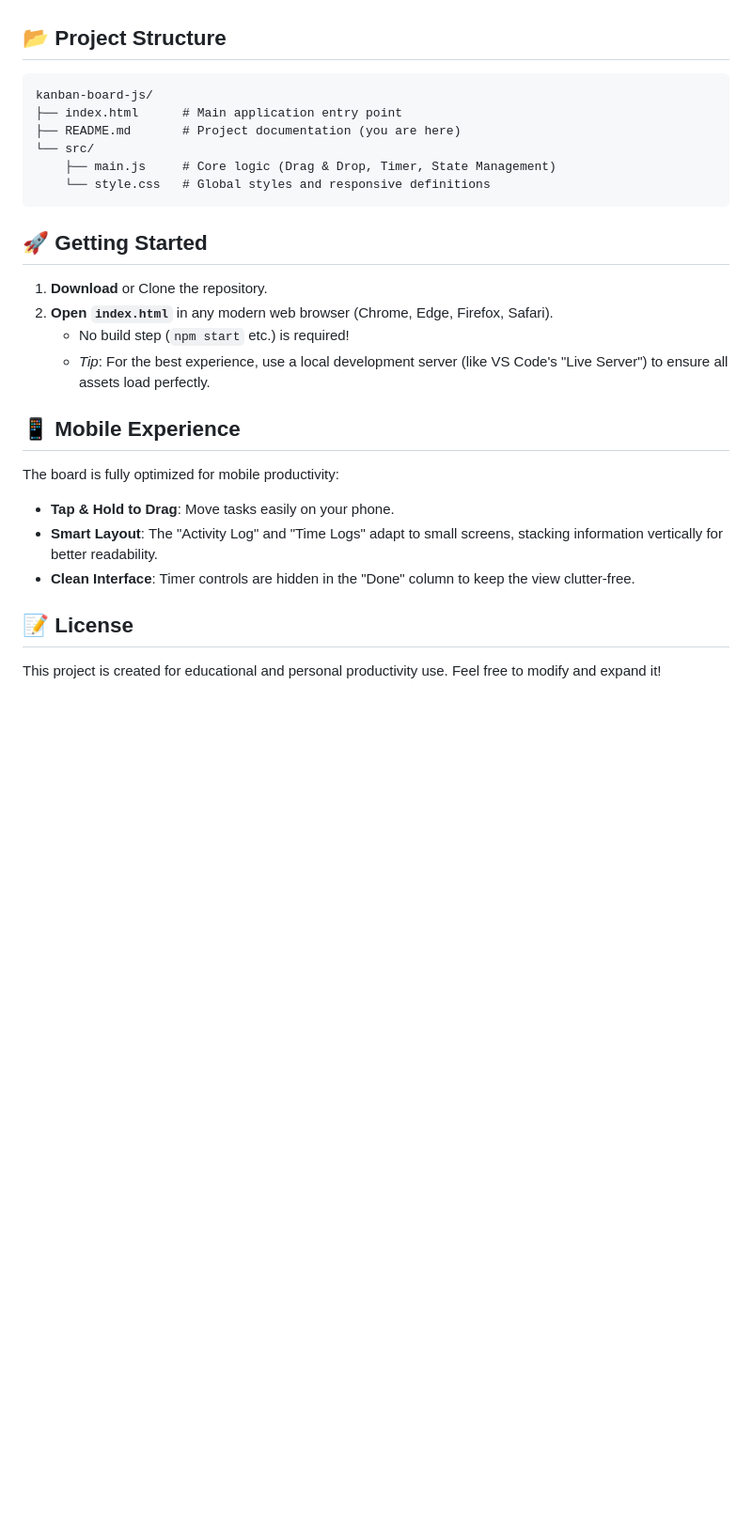
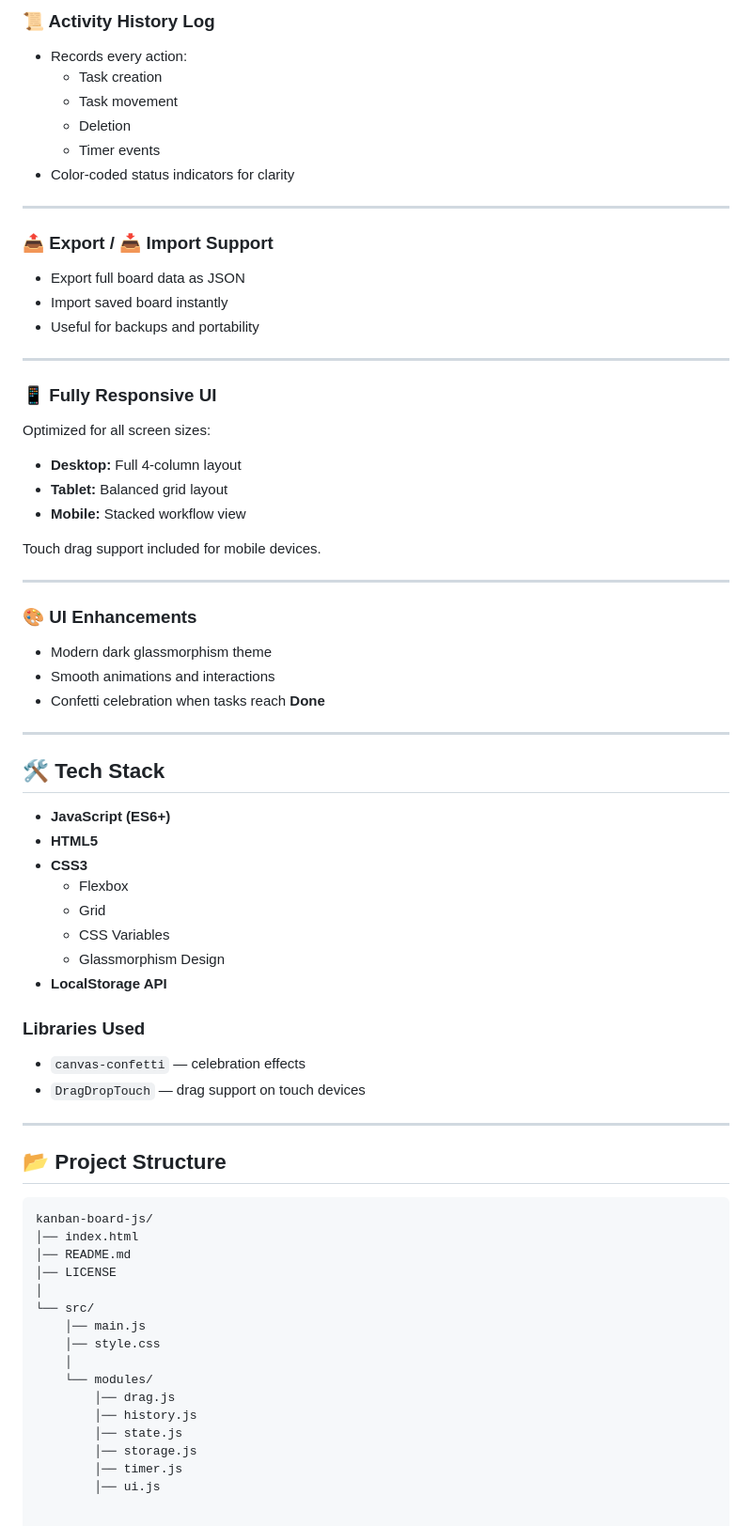
Before and after one commit to CodeWithSindhu/kanban-board-js, a Markdown page: README.md, the part around the change printed below. Shown: that part at 94% size. GitHub-like rendering; blank space fills up the shorter version.

````diff
--- a/README.md
+++ b/README.md
@@ -40,29 +59,71 @@ ProKanban is a premium, fully responsive Kanban board application built with van
+### 📜 Activity History Log
+- Records every action:
+  - Task creation
+  - Task movement
+  - Deletion
+  - Timer events
+- Color-coded status indicators for clarity
+
+---
+
+### 📤 Export / 📥 Import Support
+- Export full board data as JSON
+- Import saved board instantly
+- Useful for backups and portability
+
+---
+
+### 📱 Fully Responsive UI
+Optimized for all screen sizes:
+
+- **Desktop:** Full 4-column layout
+- **Tablet:** Balanced grid layout
+- **Mobile:** Stacked workflow view
+
+Touch drag support included for mobile devices.
+
+---
+
+### 🎨 UI Enhancements
+- Modern dark glassmorphism theme
+- Smooth animations and interactions
+- Confetti celebration when tasks reach **Done**
+
+---
+
+## 🛠️ Tech Stack
+
+- **JavaScript (ES6+)**
+- **HTML5**
+- **CSS3**
+  - Flexbox
+  - Grid
+  - CSS Variables
+  - Glassmorphism Design
+- **LocalStorage API**
+
+### Libraries Used
+- `canvas-confetti` — celebration effects
+- `DragDropTouch` — drag support on touch devices
+
+---
 
 ## 📂 Project Structure
 
-```
+```bash
 kanban-board-js/
-├── index.html      # Main application entry point
-├── README.md       # Project documentation (you are here)
+│── index.html
+│── README.md
+│── LICENSE
+│
 └── src/
-    ├── main.js     # Core logic (Drag & Drop, Timer, State Management)
-    └── style.css   # Global styles and responsive definitions
-```
-
-## 🚀 Getting Started
-
-1.  **Download** or Clone the repository.
-2.  **Open `index.html`** in any modern web browser (Chrome, Edge, Firefox, Safari).
-    -   No build step (`npm start` etc.) is required!
-    -   *Tip*: For the best experience, use a local development server (like VS Code's "Live Server") to ensure all assets load perfectly.
-
-## 📱 Mobile Experience
-
-The board is fully optimized for mobile productivity:
--   **Tap & Hold to Drag**: Move tasks easily on your phone.
--   **Smart Layout**: The "Activity Log" and "Time Logs" adapt to small screens, stacking information vertically for better readability.
--   **Clean Interface**: Timer controls are hidden in the "Done" column to keep the view clutter-free.
-
-## 📝 License
-
-This project is created for educational and personal productivity use. Feel free to modify and expand it!
+    │── main.js
+    │── style.css
+    │
+    └── modules/
+        │── drag.js
+        │── history.js
+        │── state.js
+        │── storage.js
+        │── timer.js
+        │── ui.js
````
Also changed, not shown: other parts of README.md (+48 -29 lines), .github/ISSUE_TEMPLATE/bug_report.md (added, +72 -0 lines), .github/ISSUE_TEMPLATE/documentation.md (added, +23 -0 lines), .github/ISSUE_TEMPLATE/feature_request.md (added, +35 -0 lines), .github/pull_request_template.md (added, +51 -0 lines), CONTRIBUTING.md (added, +95 -0 lines), assets/preview.png (added), 3 other files.
